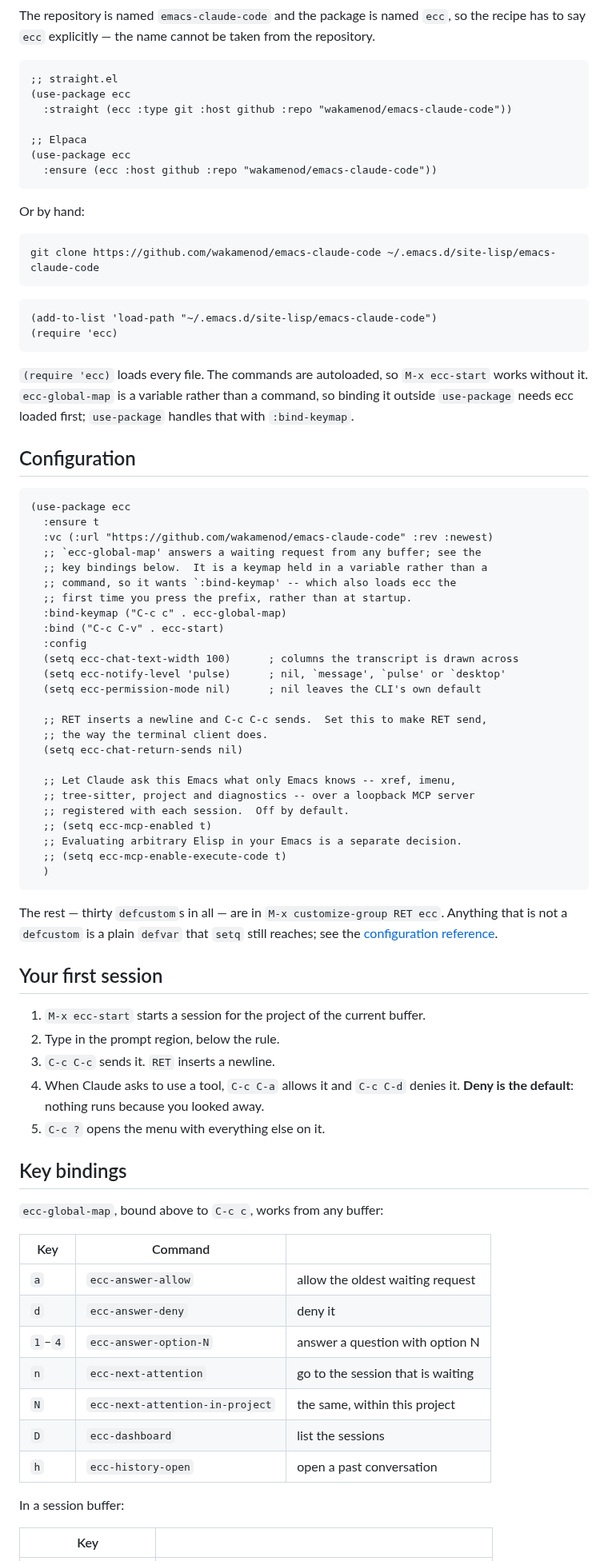
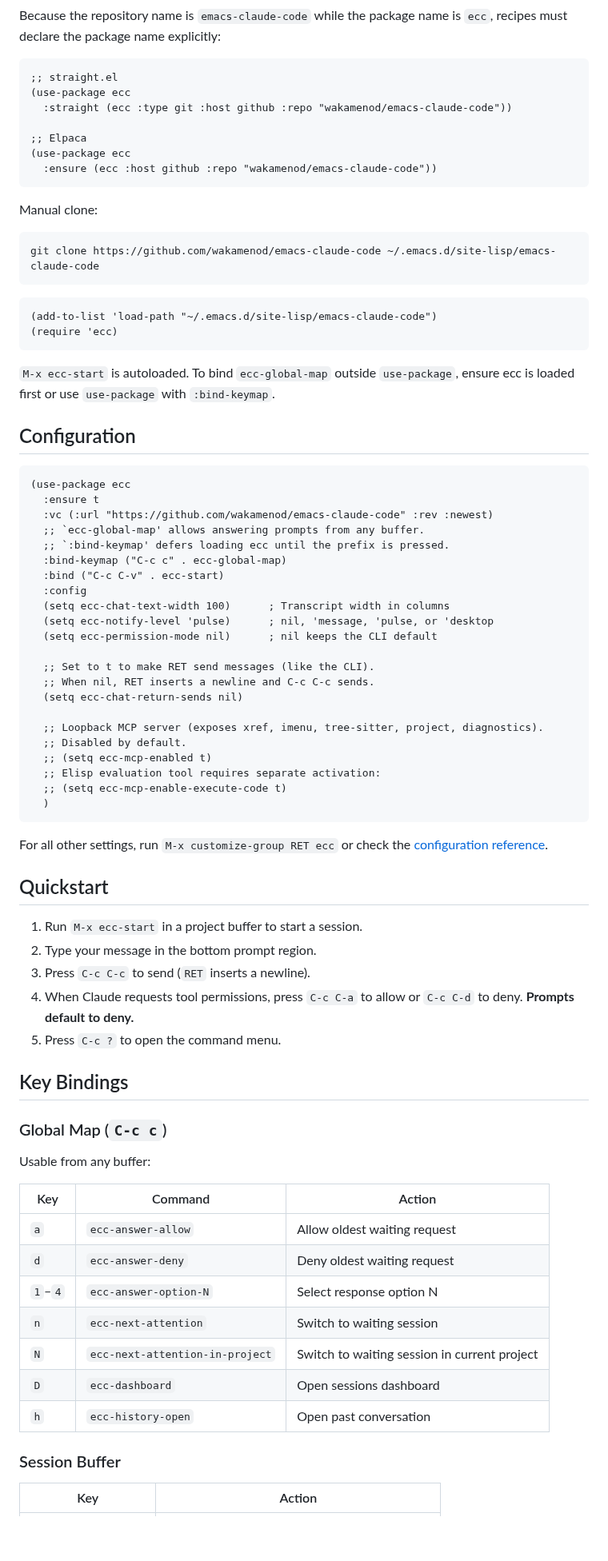
Before and after one commit to wakamenod/emacs-claude-code, a Markdown page: README.md, the part around one of its changes. Shown at 80% size. Rendered like a GitHub page; folded sections open; blank space fills up the shorter version.

````diff
--- a/README.md
+++ b/README.md
@@ -82,6 +76,5 @@ then a plain `use-package` form with no `:vc`.
 
-The repository is named `emacs-claude-code` and the package is named `ecc`, so the recipe
-has to say `ecc` explicitly — the name cannot be taken from the repository.
+Because the repository name is `emacs-claude-code` while the package name is `ecc`, recipes must declare the package name explicitly:
 
 ```elisp
 ;; straight.el
@@ -93,7 +86,7 @@ has to say `ecc` explicitly — the name cannot be taken from the repository.
   :ensure (ecc :host github :repo "wakamenod/emacs-claude-code"))
 ```
 
-Or by hand:
+Manual clone:
 
 ```sh
 git clone https://github.com/wakamenod/emacs-claude-code ~/.emacs.d/site-lisp/emacs-claude-code
@@ -104,9 +97,7 @@ git clone https://github.com/wakamenod/emacs-claude-code ~/.emacs.d/site-lisp/em
 (require 'ecc)
 ```
 
-`(require 'ecc)` loads every file. The commands are autoloaded, so `M-x ecc-start` works
-without it. `ecc-global-map` is a variable rather than a command, so binding it outside
-`use-package` needs ecc loaded first; `use-package` handles that with `:bind-keymap`.
+`M-x ecc-start` is autoloaded. To bind `ecc-global-map` outside `use-package`, ensure ecc is loaded first or use `use-package` with `:bind-keymap`.
 </details>
 
 ## Configuration
@@ -115,58 +106,54 @@ without it. `ecc-global-map` is a variable rather than a command, so binding it
 (use-package ecc
   :ensure t
   :vc (:url "https://github.com/wakamenod/emacs-claude-code" :rev :newest)
-  ;; `ecc-global-map' answers a waiting request from any buffer; see the
-  ;; key bindings below.  It is a keymap held in a variable rather than a
-  ;; command, so it wants `:bind-keymap' -- which also loads ecc the
-  ;; first time you press the prefix, rather than at startup.
+  ;; `ecc-global-map' allows answering prompts from any buffer.
+  ;; `:bind-keymap' defers loading ecc until the prefix is pressed.
   :bind-keymap ("C-c c" . ecc-global-map)
   :bind ("C-c C-v" . ecc-start)
   :config
-  (setq ecc-chat-text-width 100)      ; columns the transcript is drawn across
-  (setq ecc-notify-level 'pulse)      ; nil, `message', `pulse' or `desktop'
-  (setq ecc-permission-mode nil)      ; nil leaves the CLI's own default
+  (setq ecc-chat-text-width 100)      ; Transcript width in columns
+  (setq ecc-notify-level 'pulse)      ; nil, 'message, 'pulse, or 'desktop
+  (setq ecc-permission-mode nil)      ; nil keeps the CLI default
 
-  ;; RET inserts a newline and C-c C-c sends.  Set this to make RET send,
-  ;; the way the terminal client does.
+  ;; Set to t to make RET send messages (like the CLI).
+  ;; When nil, RET inserts a newline and C-c C-c sends.
   (setq ecc-chat-return-sends nil)
 
-  ;; Let Claude ask this Emacs what only Emacs knows -- xref, imenu,
-  ;; tree-sitter, project and diagnostics -- over a loopback MCP server
-  ;; registered with each session.  Off by default.
+  ;; Loopback MCP server (exposes xref, imenu, tree-sitter, project, diagnostics).
+  ;; Disabled by default.
   ;; (setq ecc-mcp-enabled t)
-  ;; Evaluating arbitrary Elisp in your Emacs is a separate decision.
+  ;; Elisp evaluation tool requires separate activation:
   ;; (setq ecc-mcp-enable-execute-code t)
   )
 ```
 
-The rest — thirty `defcustom`s in all — are in `M-x customize-group RET ecc`. Anything
-that is not a `defcustom` is a plain `defvar` that `setq` still reaches; see the
-[configuration reference](https://wakamenod.github.io/emacs-claude-code/).
+For all other settings, run `M-x customize-group RET ecc` or check the [configuration reference](https://wakamenod.github.io/emacs-claude-code/).
 
-## Your first session
+## Quickstart
 
-1. `M-x ecc-start` starts a session for the project of the current buffer.
-2. Type in the prompt region, below the rule.
-3. `C-c C-c` sends it. `RET` inserts a newline.
-4. When Claude asks to use a tool, `C-c C-a` allows it and `C-c C-d` denies it. **Deny is
-   the default**: nothing runs because you looked away.
-5. `C-c ?` opens the menu with everything else on it.
+1. Run `M-x ecc-start` in a project buffer to start a session.
+2. Type your message in the bottom prompt region.
+3. Press `C-c C-c` to send (`RET` inserts a newline).
+4. When Claude requests tool permissions, press `C-c C-a` to allow or `C-c C-d` to deny. **Prompts default to deny.**
+5. Press `C-c ?` to open the command menu.
 
-## Key bindings
+## Key Bindings
 
-`ecc-global-map`, bound above to `C-c c`, works from any buffer:
+### Global Map (`C-c c`)
 
-| Key | Command | |
+Usable from any buffer:
+
+| Key | Command | Action |
 |---|---|---|
-| `a` | `ecc-answer-allow` | allow the oldest waiting request |
-| `d` | `ecc-answer-deny` | deny it |
-| `1`–`4` | `ecc-answer-option-N` | answer a question with option N |
-| `n` | `ecc-next-attention` | go to the session that is waiting |
-| `N` | `ecc-next-attention-in-project` | the same, within this project |
-| `D` | `ecc-dashboard` | list the sessions |
-| `h` | `ecc-history-open` | open a past conversation |
+| `a` | `ecc-answer-allow` | Allow oldest waiting request |
+| `d` | `ecc-answer-deny` | Deny oldest waiting request |
+| `1`–`4` | `ecc-answer-option-N` | Select response option N |
+| `n` | `ecc-next-attention` | Switch to waiting session |
+| `N` | `ecc-next-attention-in-project` | Switch to waiting session in current project |
+| `D` | `ecc-dashboard` | Open sessions dashboard |
+| `h` | `ecc-history-open` | Open past conversation |
 
-In a session buffer:
+### Session Buffer
 
-| Key | |
+| Key | Action |
 |---|---|
````
Also changed, not shown: other parts of README.md (+58 -75 lines), README.ja.md (+112 -132 lines).
